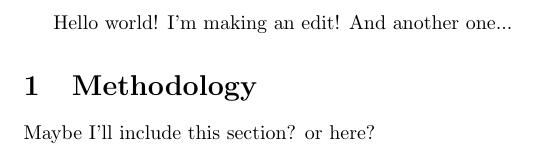
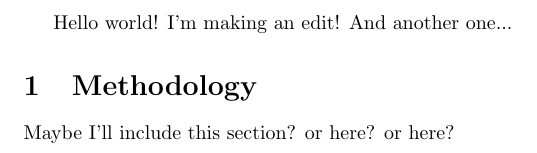
Before and after one commit to robsturman/githubintro, a LaTeX document (hello.tex): part of the page, cut so that both start at the same text. Compiled offline with pdfLaTeX.

Commit message:
Update hello.tex

```diff
--- a/hello.tex
+++ b/hello.tex
@@ -5,6 +5,6 @@ Hello world! I'm making an edit! And another one...
 
 \section{Methodology}
 
-Maybe I'll include this section? or here?
+Maybe I'll include this section? or here? or here?
 
 \end{document}
```
